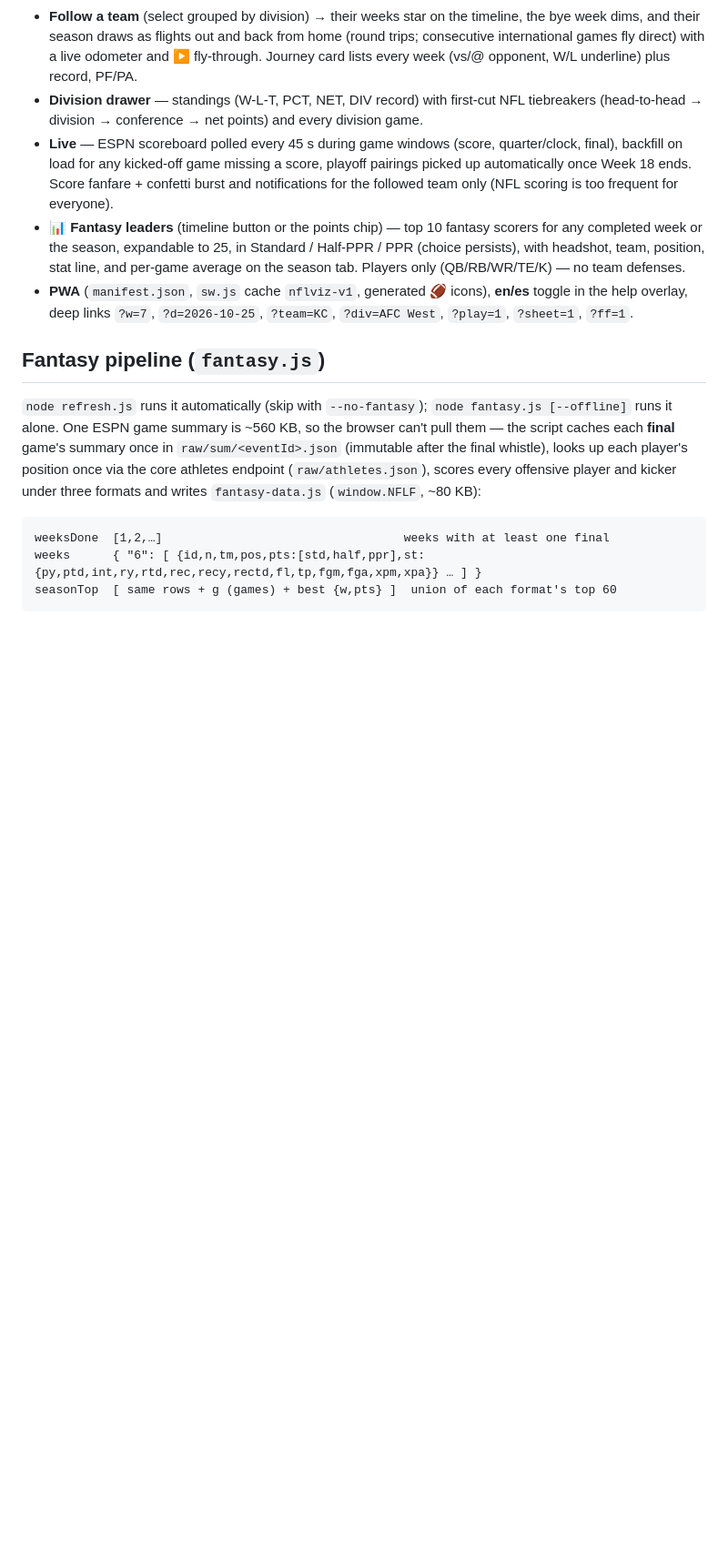
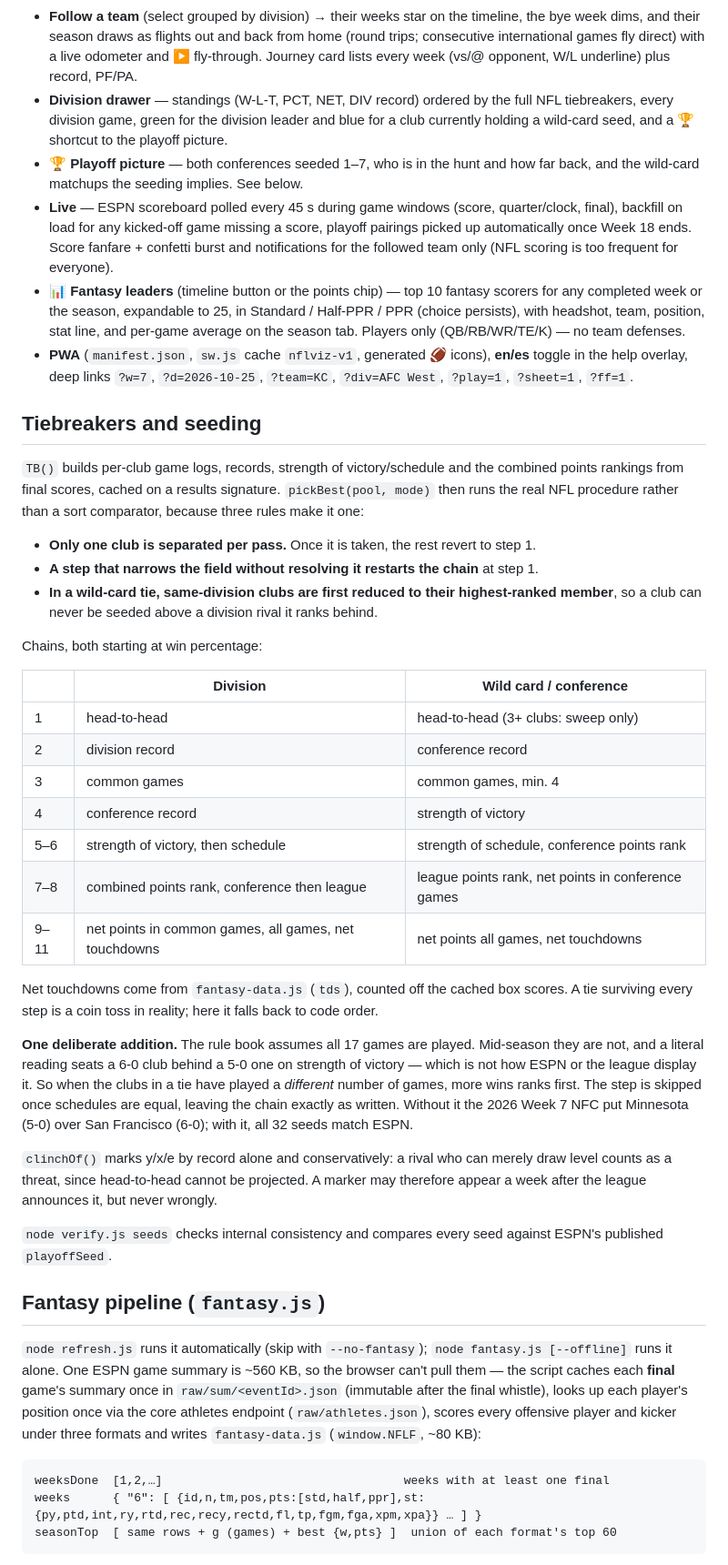
Before and after one commit to viewsonic-max/fractura7-links, a Markdown page: nfl/README.md, the part around the change. Shown at 91% size. Drawn GitHub-style; blank space fills up the shorter version.

Commit message:
nfl: README — tiebreaker chains and seeding
Co-Authored-By: Claude Opus 5 <noreply@anthropic.com>

```diff
--- a/nfl/README.md
+++ b/nfl/README.md
@@ -60,8 +60,11 @@ the map reduced to a blob of overlapping pins. The fixes worth knowing before ed
   bye week dims, and their season draws as flights out and back from home (round trips;
   consecutive international games fly direct) with a live odometer and ▶ fly-through.
   Journey card lists every week (vs/@ opponent, W/L underline) plus record, PF/PA.
-- **Division drawer** — standings (W-L-T, PCT, NET, DIV record) with first-cut NFL
-  tiebreakers (head-to-head → division → conference → net points) and every division game.
+- **Division drawer** — standings (W-L-T, PCT, NET, DIV record) ordered by the full NFL
+  tiebreakers, every division game, green for the division leader and blue for a club
+  currently holding a wild-card seed, and a 🏆 shortcut to the playoff picture.
+- **🏆 Playoff picture** — both conferences seeded 1–7, who is in the hunt and how far
+  back, and the wild-card matchups the seeding implies. See below.
 - **Live** — ESPN scoreboard polled every 45 s during game windows (score, quarter/clock,
   final), backfill on load for any kicked-off game missing a score, playoff pairings
   picked up automatically once Week 18 ends. Score fanfare + confetti burst and
@@ -73,6 +76,47 @@ the map reduced to a blob of overlapping pins. The fixes worth knowing before ed
 - **PWA** (`manifest.json`, `sw.js` cache `nflviz-v1`, generated 🏈 icons), **en/es**
   toggle in the help overlay, deep links `?w=7`, `?d=2026-10-25`, `?team=KC`,
   `?div=AFC West`, `?play=1`, `?sheet=1`, `?ff=1`.
+
+## Tiebreakers and seeding
+
+`TB()` builds per-club game logs, records, strength of victory/schedule and the combined
+points rankings from final scores, cached on a results signature. `pickBest(pool, mode)`
+then runs the real NFL procedure rather than a sort comparator, because three rules make
+it one:
+
+- **Only one club is separated per pass.** Once it is taken, the rest revert to step 1.
+- **A step that narrows the field without resolving it restarts the chain** at step 1.
+- **In a wild-card tie, same-division clubs are first reduced to their highest-ranked
+  member**, so a club can never be seeded above a division rival it ranks behind.
+
+Chains, both starting at win percentage:
+
+| | Division | Wild card / conference |
+|---|---|---|
+| 1 | head-to-head | head-to-head (3+ clubs: sweep only) |
+| 2 | division record | conference record |
+| 3 | common games | common games, min. 4 |
+| 4 | conference record | strength of victory |
+| 5–6 | strength of victory, then schedule | strength of schedule, conference points rank |
+| 7–8 | combined points rank, conference then league | league points rank, net points in conference games |
+| 9–11 | net points in common games, all games, net touchdowns | net points all games, net touchdowns |
+
+Net touchdowns come from `fantasy-data.js` (`tds`), counted off the cached box scores.
+A tie surviving every step is a coin toss in reality; here it falls back to code order.
+
+**One deliberate addition.** The rule book assumes all 17 games are played. Mid-season
+they are not, and a literal reading seats a 6-0 club behind a 5-0 one on strength of
+victory — which is not how ESPN or the league display it. So when the clubs in a tie have
+played a *different* number of games, more wins ranks first. The step is skipped once
+schedules are equal, leaving the chain exactly as written. Without it the 2026 Week 7 NFC
+put Minnesota (5-0) over San Francisco (6-0); with it, all 32 seeds match ESPN.
+
+`clinchOf()` marks y/x/e by record alone and conservatively: a rival who can merely draw
+level counts as a threat, since head-to-head cannot be projected. A marker may therefore
+appear a week after the league announces it, but never wrongly.
+
+`node verify.js seeds` checks internal consistency and compares every seed against ESPN's
+published `playoffSeed`.
 
 ## Fantasy pipeline (`fantasy.js`)
 
```
